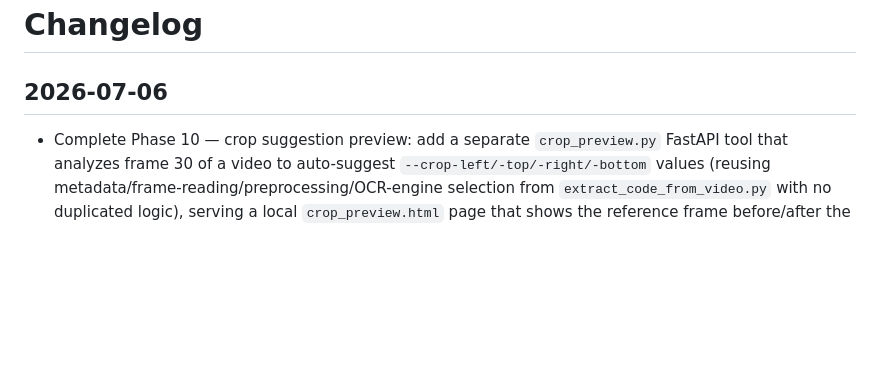
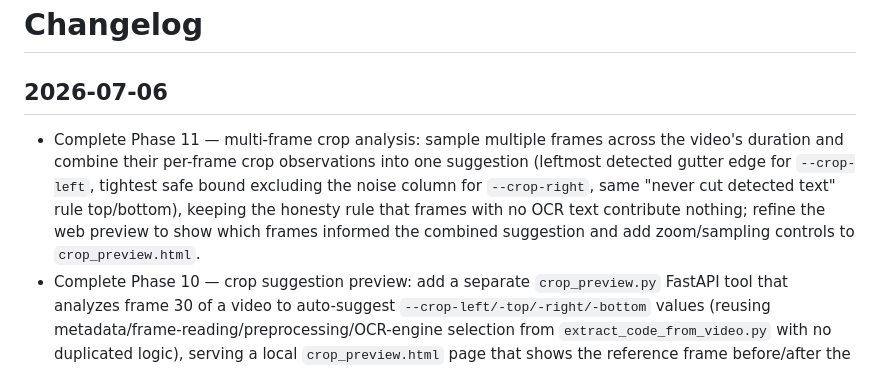
Before and after one commit to rmcosta-lab/text-extract-from-videos, a Markdown page: CHANGELOG.md, the part around the change. Rendered like a GitHub page; blank space fills up the shorter version.

Commit message:
Complete Fase 11 — Multi-frame crop analysis

```diff
--- a/CHANGELOG.md
+++ b/CHANGELOG.md
@@ -2,6 +2,7 @@
 
 ## 2026-07-06
 
+- Complete Phase 11 — multi-frame crop analysis: sample multiple frames across the video's duration and combine their per-frame crop observations into one suggestion (leftmost detected gutter edge for `--crop-left`, tightest safe bound excluding the noise column for `--crop-right`, same "never cut detected text" rule top/bottom), keeping the honesty rule that frames with no OCR text contribute nothing; refine the web preview to show which frames informed the combined suggestion and add zoom/sampling controls to `crop_preview.html`.
 - Complete Phase 10 — crop suggestion preview: add a separate `crop_preview.py` FastAPI tool that analyzes frame 30 of a video to auto-suggest `--crop-left/-top/-right/-bottom` values (reusing metadata/frame-reading/preprocessing/OCR-engine selection from `extract_code_from_video.py` with no duplicated logic), serving a local `crop_preview.html` page that shows the reference frame before/after the crop, lets the user edit crop values and the OCR engine (`tesseract`/`paddle`) to refresh the preview live, and refines `_keep_confident_segments()` to also return the detected noise-column position for more accurate crop suggestions.
 - Complete Phase 9 — PaddleOCR backend: add `PaddleOCREngine` implementing `OCREngine.recognize()` behind a lazy `_require_paddleocr()` import with an actionable `OCREngineUnavailableError` install hint, mapping PaddleOCR's per-line boxes and scores into `OCRResult`/`OCRLine`/`OCRWord` (axis-aligned box geometry, score-to-confidence normalization, single-word-per-line since PaddleOCR is line-oriented) so spacing reconstruction and line-number logic keep working unchanged; add an `--engine {tesseract,paddle}` CLI flag selected at the single `OCREngine` instantiation seam via a small factory, with the chosen engine recorded in `extraction_parameters.json`; document the flag and optional `paddleocr`/`paddlepaddle` install in the README; add phase spec (`specs/2026-07-06-paddleocr-backend/`).
 - Complete Phase 8 — segment parameters & real-case extraction review: add `--start-time` and `--end-time` CLI controls with validation for seconds, `MM:SS(.mmm)`, and `HH:MM:SS(.mmm)` formats; sample only frames inside the effective segment while preserving original frame numbers and timestamps; write `extraction_parameters.json` with requested/effective bounds, crop settings, sampling window, and candidate counts; document segment extraction in the README; add real-case review notes and frame-local filtering for isolated impossible OCR line-number glitches without inventing replacements.
```
Also changed, not shown: specs/roadmap.md (+11 -11 lines).
